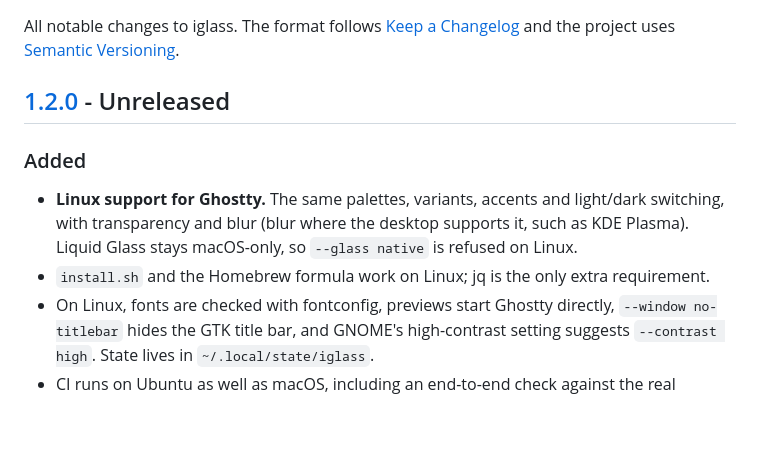
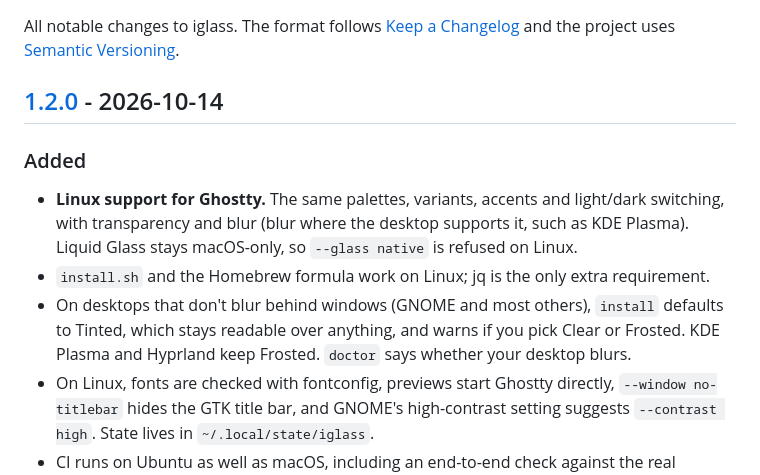
Before and after one commit to vukkt/iglass, a Markdown page: CHANGELOG.md, the part around the change. Rendered like a GitHub page; blank space fills up the shorter version.

```diff
--- a/CHANGELOG.md
+++ b/CHANGELOG.md
@@ -3,13 +3,16 @@
 All notable changes to iglass. The format follows [Keep a Changelog](https://keepachangelog.com/en/1.1.0/)
 and the project uses [Semantic Versioning](https://semver.org/).
 
-## [1.2.0] - Unreleased
+## [1.2.0] - 2026-10-14
 
 ### Added
 - **Linux support for Ghostty.** The same palettes, variants, accents and light/dark switching,
   with transparency and blur (blur where the desktop supports it, such as KDE Plasma). Liquid
   Glass stays macOS-only, so `--glass native` is refused on Linux.
 - `install.sh` and the Homebrew formula work on Linux; jq is the only extra requirement.
+- On desktops that don't blur behind windows (GNOME and most others), `install` defaults to
+  Tinted, which stays readable over anything, and warns if you pick Clear or Frosted.
+  KDE Plasma and Hyprland keep Frosted. `doctor` says whether your desktop blurs.
 - On Linux, fonts are checked with fontconfig, previews start Ghostty directly,
   `--window no-titlebar` hides the GTK title bar, and GNOME's high-contrast setting suggests
   `--contrast high`. State lives in `~/.local/state/iglass`.
```
Also changed, not shown: README.md (+14 -13 lines), docs/screenshots/linux-gnome-tinted-light.png (added), docs/screenshots/linux-gnome-tinted.png (added).
